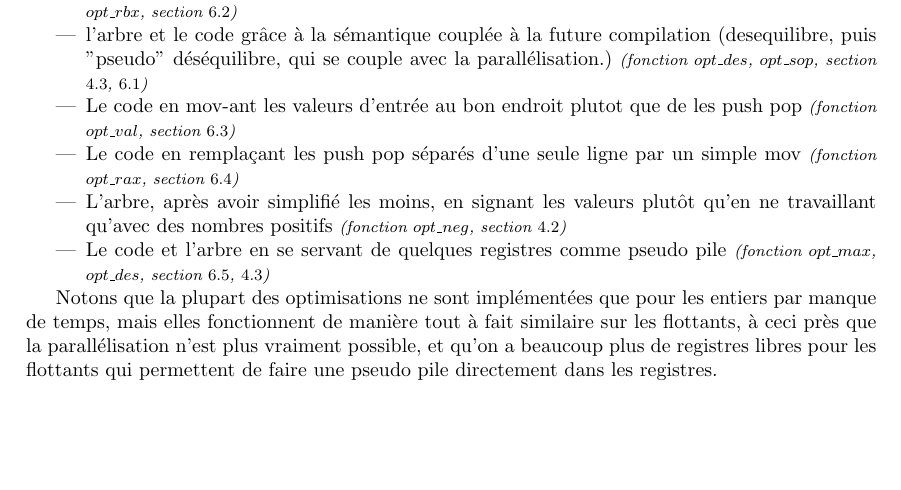
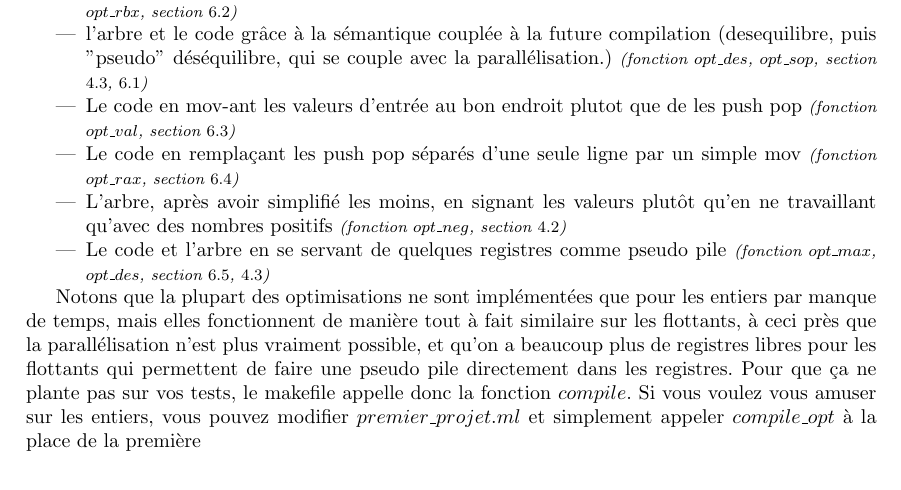
Before and after one commit to Parabrele/premier_projet, a LaTeX paper (compte_rendu.tex): part of page 1 of 7, cut so that both start at the same text. Compiled offline with pdfLaTeX.

Commit message:
ajout d'exemples

```diff
--- a/compte_rendu.tex
+++ b/compte_rendu.tex
@@ -38,7 +38,7 @@ J'ai optimisé :\begin{itemize}
 \item Le code et l'arbre en se servant de quelques registres comme pseudo pile {\footnotesize \emph{(fonction $opt\_max$, $opt\_des$, section $6.5$, $4.3$)}}
 \end{itemize}
 
-Notons que la plupart des optimisations ne sont implémentées que pour les entiers par manque de temps, mais elles fonctionnent de manière tout à fait similaire sur les flottants, à ceci près que la parallélisation n'est plus vraiment possible, et qu'on a beaucoup plus de registres libres pour les flottants qui permettent de faire une pseudo pile directement dans les registres.
+Notons que la plupart des optimisations ne sont implémentées que pour les entiers par manque de temps, mais elles fonctionnent de manière tout à fait similaire sur les flottants, à ceci près que la parallélisation n'est plus vraiment possible, et qu'on a beaucoup plus de registres libres pour les flottants qui permettent de faire une pseudo pile directement dans les registres. Pour que ça ne plante pas sur vos tests, le makefile appelle donc la fonction $compile$. Si vous voulez vous amuser sur les entiers, vous pouvez modifier $premier\_projet.ml$ et simplement appeler $compile\_opt$ à la place de la première
 
 \section{L'envie d'avoir envie}
 Mais pourquoi donc que je m'embêterais à faire tout ça alors que ce n'est pas demandé et qu'il y a d'autres choses demandées que je n'ai pas fait ?
```
Also changed, not shown: 12 other files.
